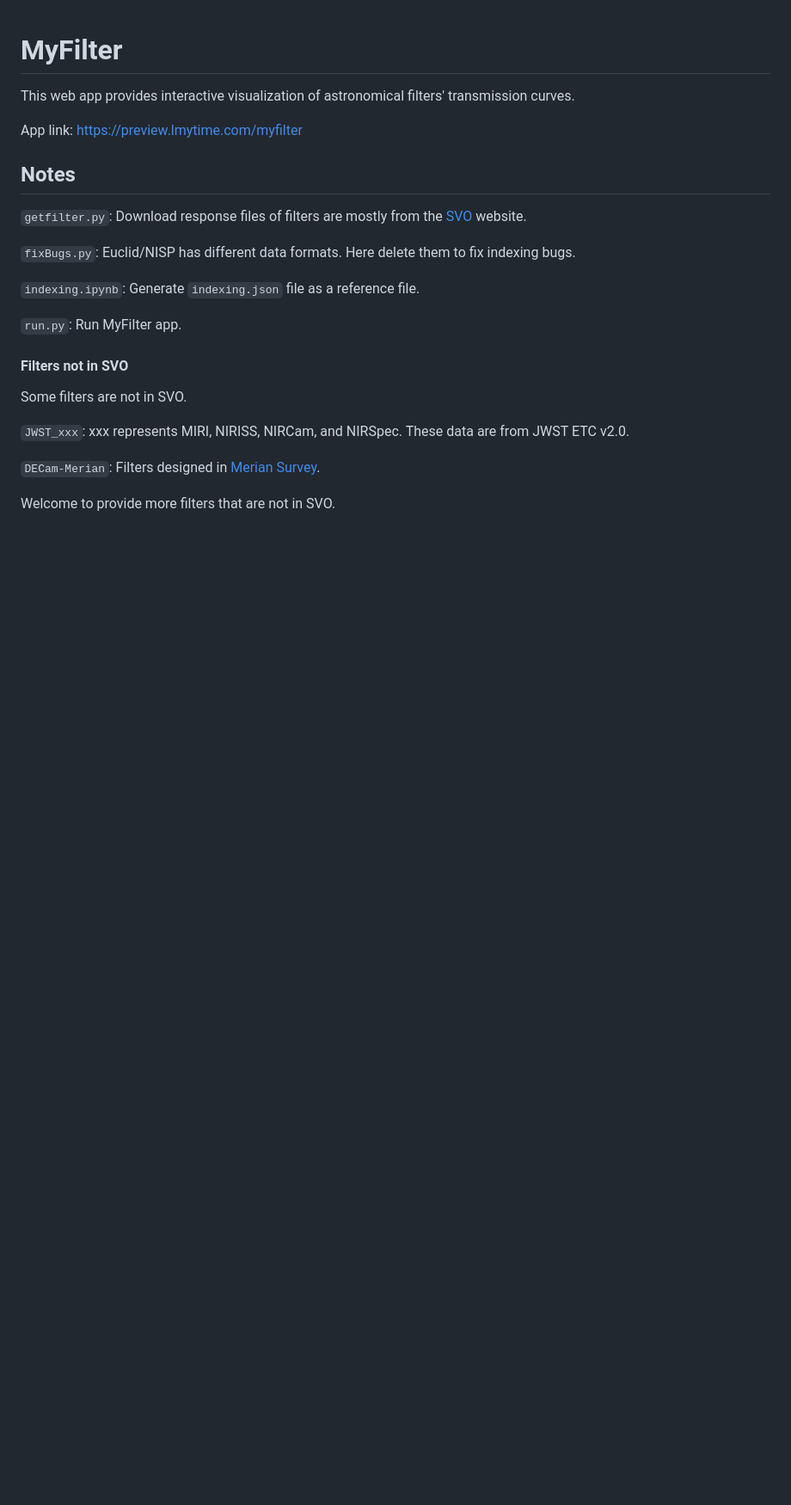
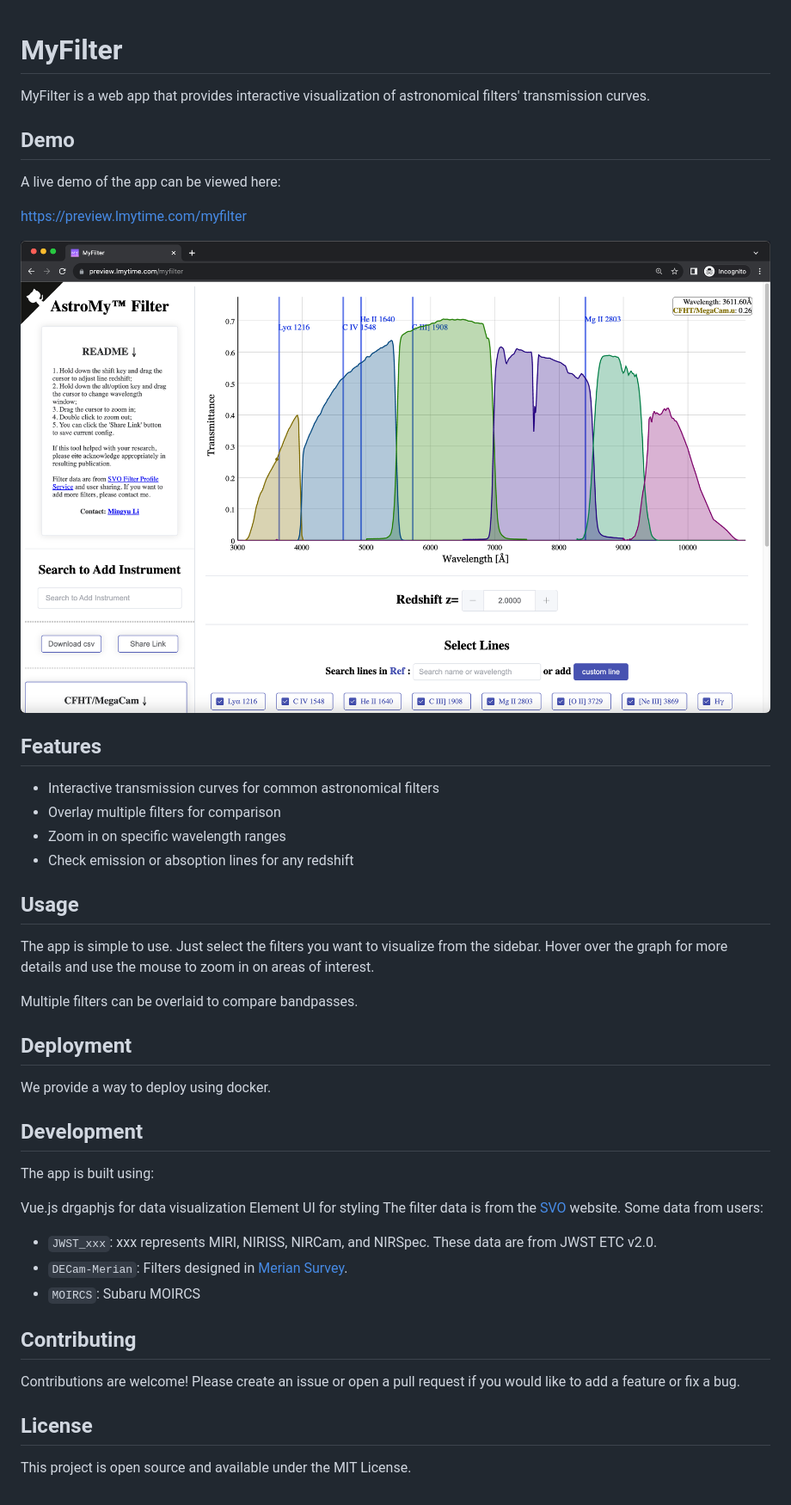
Before and after one commit to lmytime/MyFilter, a Markdown page: README.md, the part around the change. Shown: that part at 86% size. Drawn GitHub-style; pictures changed too: demo.png (added); blank space fills up the shorter version.

```diff
--- a/README.md
+++ b/README.md
@@ -1,29 +1,41 @@
 # MyFilter
+MyFilter is a web app that provides interactive visualization of astronomical filters' transmission curves.
 
-This web app provides interactive visualization of astronomical filters' transmission curves.
+## Demo
+A live demo of the app can be viewed here:
 
-App link: https://preview.lmytime.com/myfilter
+https://preview.lmytime.com/myfilter
 
+<img src="demo.png" width="100%">
 
+## Features
+- Interactive transmission curves for common astronomical filters
+- Overlay multiple filters for comparison
+- Zoom in on specific wavelength ranges
+- Check emission or absoption lines for any redshift
 
-## Notes
+## Usage
+The app is simple to use. Just select the filters you want to visualize from the sidebar. Hover over the graph for more details and use the mouse to zoom in on areas of interest.
 
-`getfilter.py`: Download response files of filters are mostly from the [SVO](http://svo2.cab.inta-csic.es/theory/fps/index.php) website.
+Multiple filters can be overlaid to compare bandpasses.
 
-`fixBugs.py`: Euclid/NISP has different data formats. Here delete them to fix indexing bugs.
+## Deployment
+We provide a way to deploy using docker.
 
-`indexing.ipynb`: Generate `indexing.json` file as a reference file.
+## Development
+The app is built using:
 
-`run.py`: Run MyFilter app.
+Vue.js
+drgaphjs for data visualization
+Element UI for styling
+The filter data is from the [SVO](http://svo2.cab.inta-csic.es/theory/fps/index.php) website.
+Some data from users:
+- `JWST_xxx`: xxx represents MIRI, NIRISS, NIRCam, and NIRSpec. These data are from JWST ETC v2.0.
+- `DECam-Merian`: Filters designed in [Merian Survey](https://merian.sites.ucsc.edu/).
+- `MOIRCS`: Subaru MOIRCS
 
+## Contributing
+Contributions are welcome! Please create an issue or open a pull request if you would like to add a feature or fix a bug.
 
-
-#### Filters not in SVO
-
-Some filters are not in SVO.
-
-`JWST_xxx`: xxx represents MIRI, NIRISS, NIRCam, and NIRSpec. These data are from JWST ETC v2.0.
-
-`DECam-Merian`: Filters designed in [Merian Survey](https://merian.sites.ucsc.edu/).
-
-Welcome to provide more filters that are not in SVO.
+## License
+This project is open source and available under the MIT License.
```
